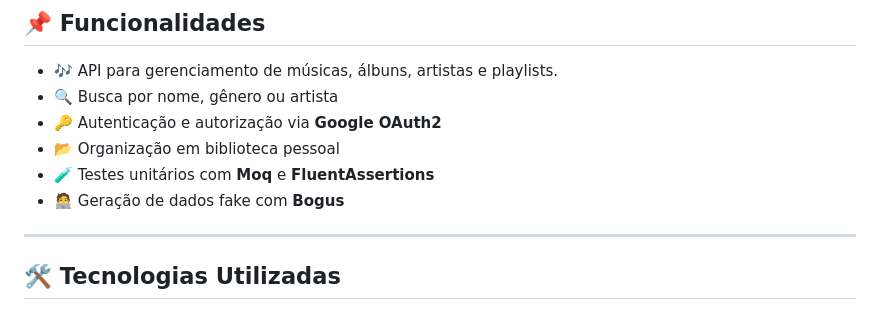
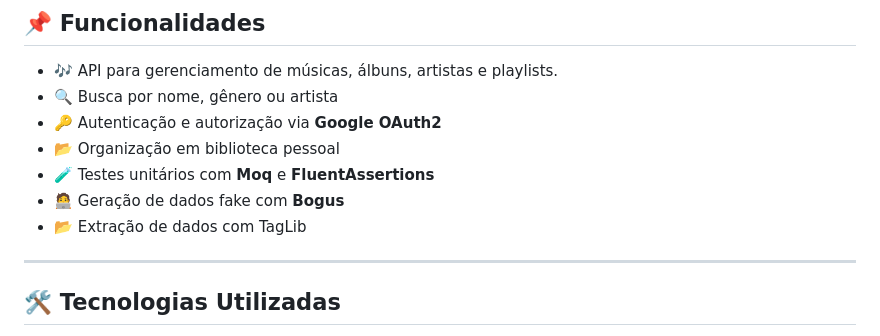
Before and after one commit to Foqsz/MyMusicLibrary, a Markdown page: README.md, the part around the change. Drawn GitHub-style.

```diff
--- a/README.md
+++ b/README.md
@@ -27,6 +27,7 @@ com **autenticação via Google OAuth2**, suporte a testes unitários, mocks e g
 - 📂 Organização em biblioteca pessoal
 - 🧪 Testes unitários com **Moq** e **FluentAssertions**
 - 🧑‍💻 Geração de dados fake com **Bogus**
+- 📂 Extração de dados com TagLib
 
 ---
 
```
